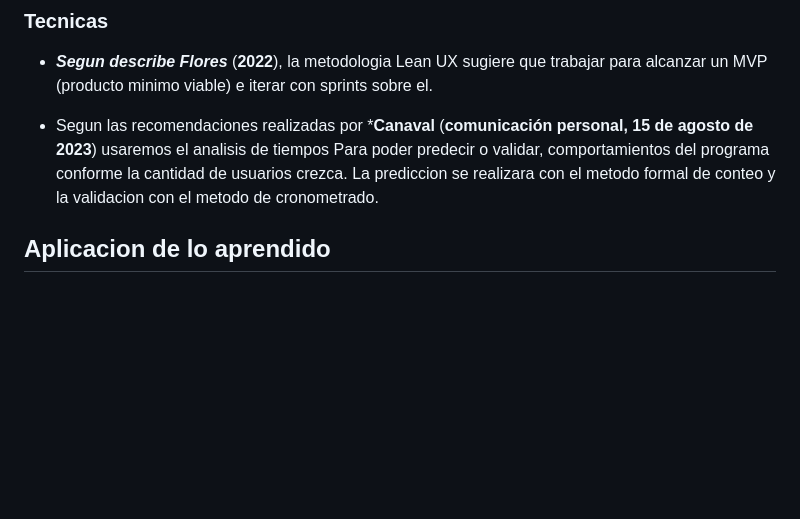
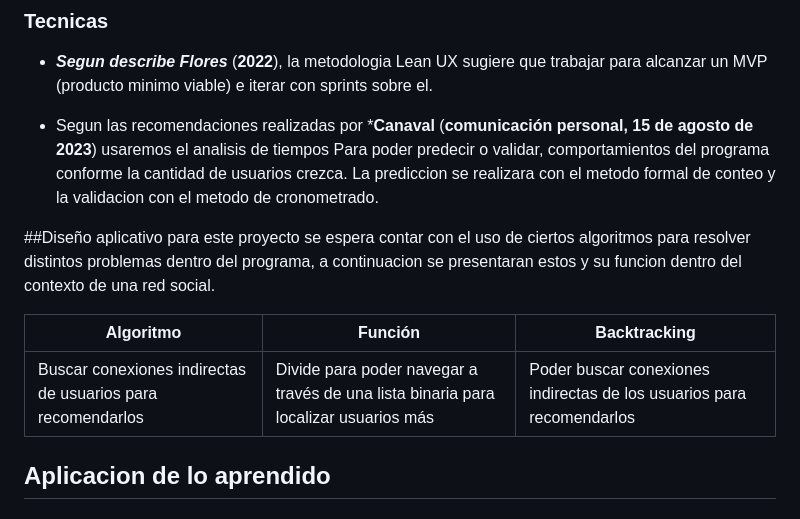
Before and after one commit to H4RRY73/tf-tp-algorithmic-complexity, a Markdown page: README.md, the part around the change. Rendered like a GitHub page; blank space fills up the shorter version.

```diff
--- a/README.md
+++ b/README.md
@@ -119,6 +119,14 @@ La metodologia a emplear en este trabajo sera LEAN UX, dada la intensidad, e ite
 
 * Segun las recomendaciones realizadas por ***Canaval** (**comunicación personal, 15 de agosto de 2023**) usaremos el analisis de tiempos Para poder predecir o validar, comportamientos del programa conforme la cantidad de usuarios crezca. La prediccion se realizara con el metodo formal de conteo y la validacion con el metodo de cronometrado.
 
+##Diseño aplicativo
+para este proyecto se espera contar con el uso de ciertos algoritmos para resolver distintos problemas dentro del programa, a continuacion se presentaran estos y su funcion dentro del contexto de una red social.
+
+| Algoritmo        | Función                                                                                                        | Backtracking                            |
+|------------------|-----------------------------------------------------------------------------------------------------------------|------------------------------------------|
+| Buscar conexiones indirectas de usuarios para recomendarlos | Divide para poder navegar a través de una lista binaria para localizar usuarios más | Poder buscar conexiones indirectas de los usuarios para recomendarlos |
+
+
 ## Aplicacion de lo aprendido
 
 ### Backtracking
```
